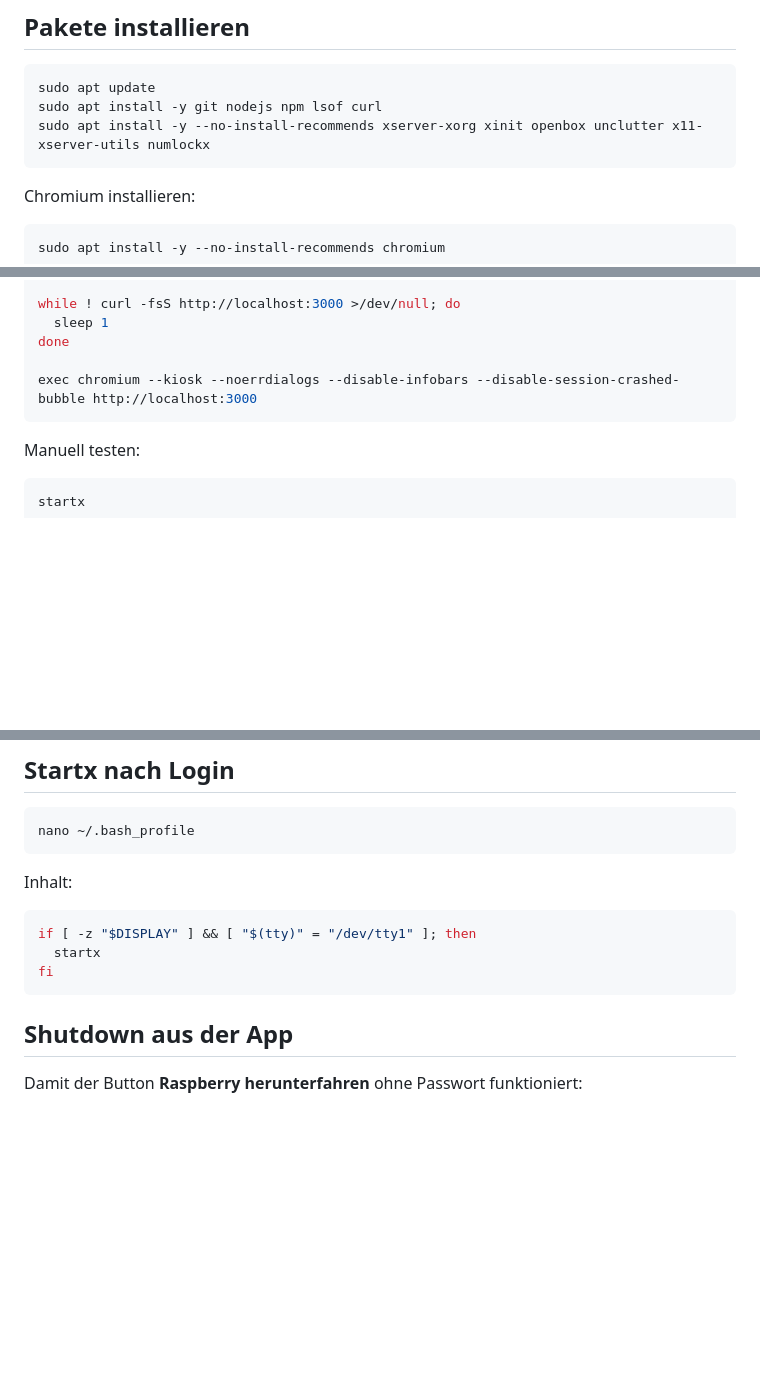
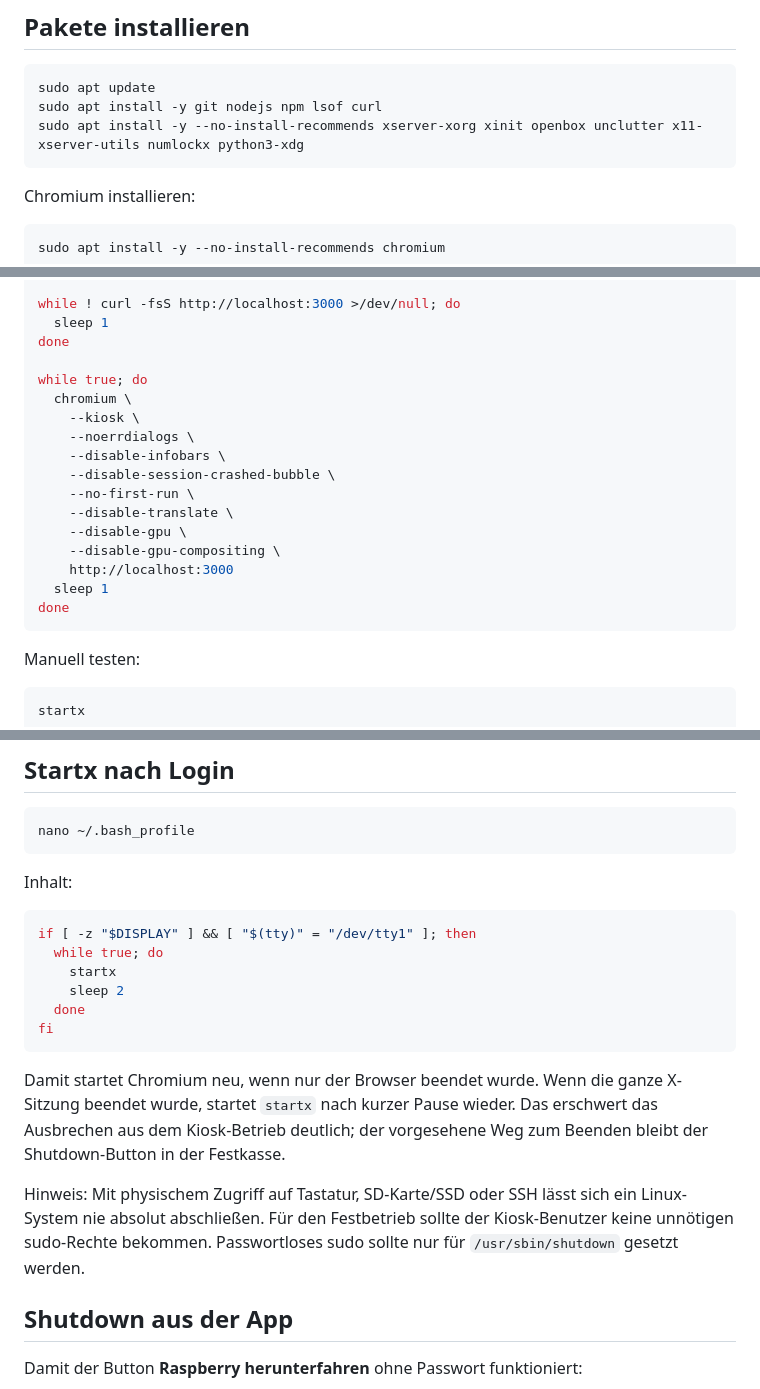
Before and after one commit to spitzea/Festkasse, a Markdown page: docs/raspberry-pi-kiosk.md, 3 parts joined by grey strips. Rendered like a GitHub page; blank space fills up the shorter version.

Commit message:
Harden Raspberry kiosk restart behavior

````diff
--- a/docs/raspberry-pi-kiosk.md
+++ b/docs/raspberry-pi-kiosk.md
@@ -24,7 +24,7 @@ Nach dem Neustart wieder per SSH oder lokal anmelden.
 ```bash
 sudo apt update
 sudo apt install -y git nodejs npm lsof curl
-sudo apt install -y --no-install-recommends xserver-xorg xinit openbox unclutter x11-xserver-utils numlockx
+sudo apt install -y --no-install-recommends xserver-xorg xinit openbox unclutter x11-xserver-utils numlockx python3-xdg
 ```
 
 Chromium installieren:
@@ -132,7 +133,19 @@ while ! curl -fsS http://localhost:3000 >/dev/null; do
   sleep 1
 done
 
-exec chromium --kiosk --noerrdialogs --disable-infobars --disable-session-crashed-bubble http://localhost:3000
+while true; do
+  chromium \
+    --kiosk \
+    --noerrdialogs \
+    --disable-infobars \
+    --disable-session-crashed-bubble \
+    --no-first-run \
+    --disable-translate \
+    --disable-gpu \
+    --disable-gpu-compositing \
+    http://localhost:3000
+  sleep 1
+done
 ```
 
 Manuell testen:
@@ -179,9 +192,16 @@ Inhalt:
 
 ```bash
 if [ -z "$DISPLAY" ] && [ "$(tty)" = "/dev/tty1" ]; then
-  startx
+  while true; do
+    startx
+    sleep 2
+  done
 fi
 ```
+
+Damit startet Chromium neu, wenn nur der Browser beendet wurde. Wenn die ganze X-Sitzung beendet wurde, startet `startx` nach kurzer Pause wieder. Das erschwert das Ausbrechen aus dem Kiosk-Betrieb deutlich; der vorgesehene Weg zum Beenden bleibt der Shutdown-Button in der Festkasse.
+
+Hinweis: Mit physischem Zugriff auf Tastatur, SD-Karte/SSD oder SSH lässt sich ein Linux-System nie absolut abschließen. Für den Festbetrieb sollte der Kiosk-Benutzer keine unnötigen sudo-Rechte bekommen. Passwortloses sudo sollte nur für `/usr/sbin/shutdown` gesetzt werden.
 
 ## Shutdown aus der App
 
````
Also changed, not shown: other parts of docs/raspberry-pi-kiosk.md (+1 -0 lines).
